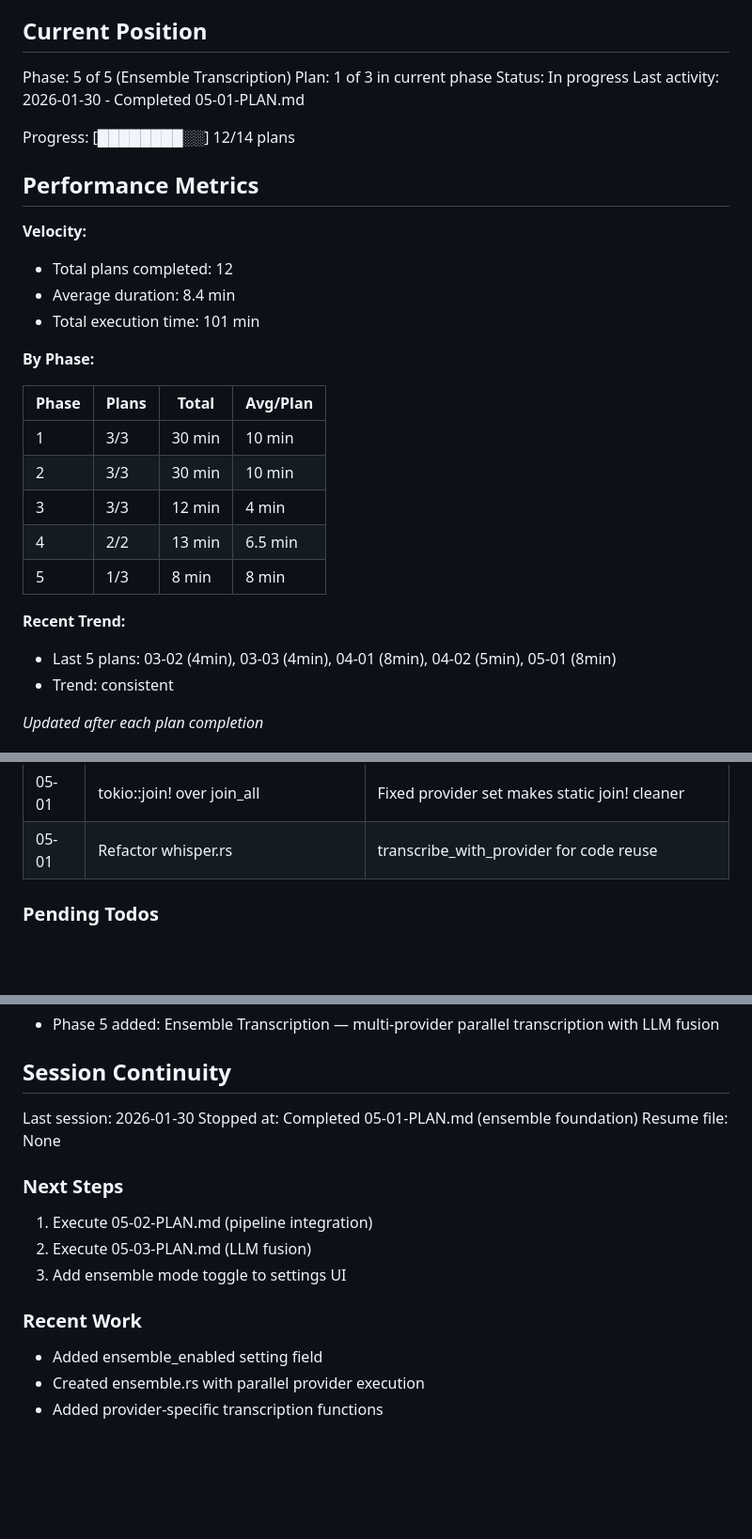
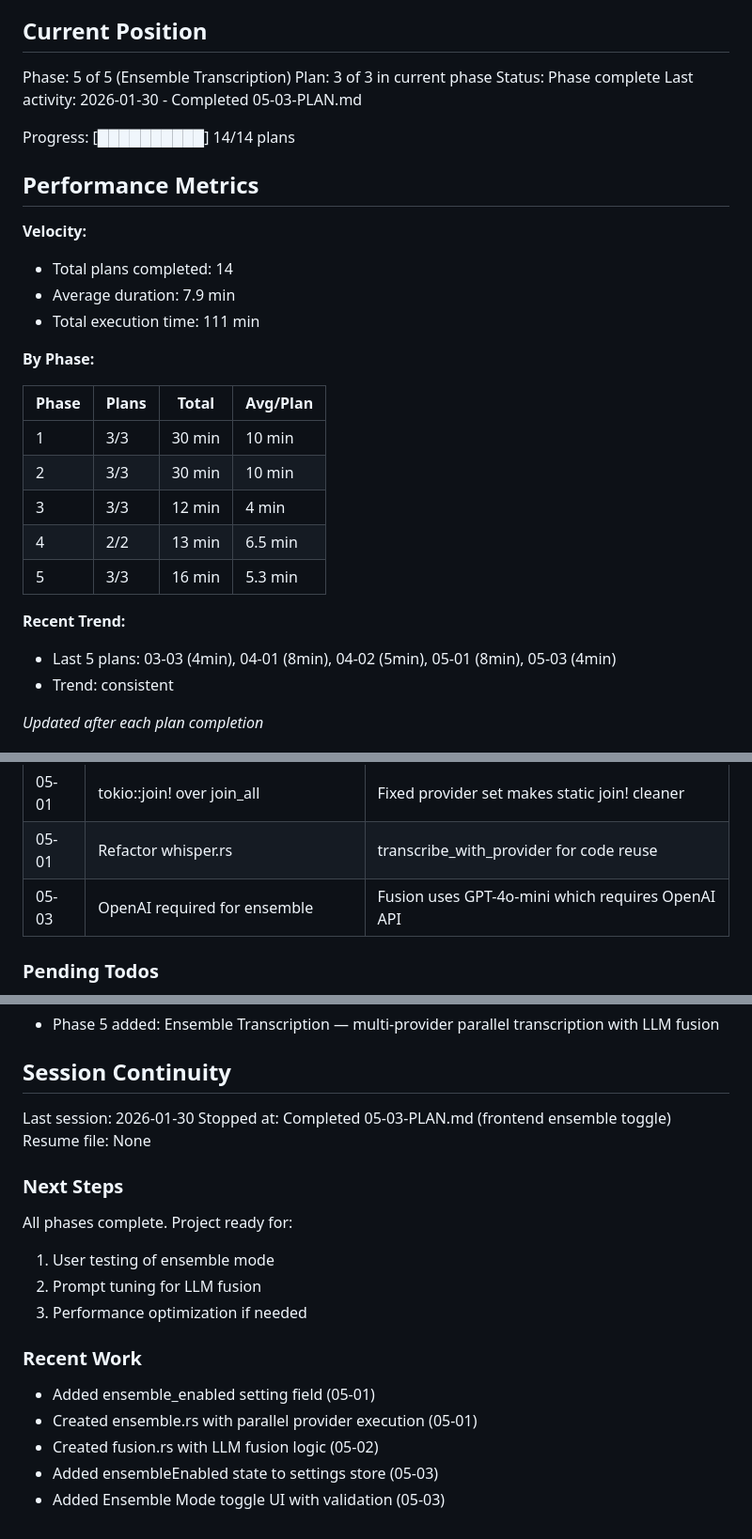
Before and after one commit to AmirK-S/TTP, a Markdown page: .planning/STATE.md, 3 parts joined by grey strips. Shown at 94% size. GitHub-like rendering; blank space fills up the shorter version.

Commit message:
docs(05-03): complete frontend ensemble toggle plan
Tasks completed: 2/2
- Add ensembleEnabled state to settings store
- Add ensemble toggle UI to Settings.tsx

SUMMARY: .planning/phases/05-ensemble-transcription/05-03-SUMMARY.md

```diff
--- a/.planning/STATE.md
+++ b/.planning/STATE.md
@@ -10,18 +10,18 @@ See: .planning/PROJECT.md (updated 2026-01-29)
 ## Current Position
 
 Phase: 5 of 5 (Ensemble Transcription)
-Plan: 1 of 3 in current phase
-Status: In progress
-Last activity: 2026-01-30 - Completed 05-01-PLAN.md
+Plan: 3 of 3 in current phase
+Status: Phase complete
+Last activity: 2026-01-30 - Completed 05-03-PLAN.md
 
-Progress: [████████░░] 12/14 plans
+Progress: [██████████] 14/14 plans
 
 ## Performance Metrics
 
 **Velocity:**
-- Total plans completed: 12
-- Average duration: 8.4 min
-- Total execution time: 101 min
+- Total plans completed: 14
+- Average duration: 7.9 min
+- Total execution time: 111 min
 
 **By Phase:**
 
@@ -31,10 +31,10 @@ Progress: [████████░░] 12/14 plans
 | 2 | 3/3 | 30 min | 10 min |
 | 3 | 3/3 | 12 min | 4 min |
 | 4 | 2/2 | 13 min | 6.5 min |
-| 5 | 1/3 | 8 min | 8 min |
+| 5 | 3/3 | 16 min | 5.3 min |
 
 **Recent Trend:**
-- Last 5 plans: 03-02 (4min), 03-03 (4min), 04-01 (8min), 04-02 (5min), 05-01 (8min)
+- Last 5 plans: 03-03 (4min), 04-01 (8min), 04-02 (5min), 05-01 (8min), 05-03 (4min)
 - Trend: consistent
 
 *Updated after each plan completion*
@@ -68,6 +68,7 @@ Recent decisions affecting current work:
 | 05-01 | 30-second provider timeout | Gladia polling can take 5-30s |
 | 05-01 | tokio::join! over join_all | Fixed provider set makes static join! cleaner |
 | 05-01 | Refactor whisper.rs | transcribe_with_provider for code reuse |
+| 05-03 | OpenAI required for ensemble | Fusion uses GPT-4o-mini which requires OpenAI API |
 
 ### Pending Todos
 
@@ -86,15 +87,18 @@ Recent decisions affecting current work:
 ## Session Continuity
 
 Last session: 2026-01-30
-Stopped at: Completed 05-01-PLAN.md (ensemble foundation)
+Stopped at: Completed 05-03-PLAN.md (frontend ensemble toggle)
 Resume file: None
 
 ### Next Steps
-1. Execute 05-02-PLAN.md (pipeline integration)
-2. Execute 05-03-PLAN.md (LLM fusion)
-3. Add ensemble mode toggle to settings UI
+All phases complete. Project ready for:
+1. User testing of ensemble mode
+2. Prompt tuning for LLM fusion
+3. Performance optimization if needed
 
 ### Recent Work
-- Added ensemble_enabled setting field
-- Created ensemble.rs with parallel provider execution
-- Added provider-specific transcription functions
+- Added ensemble_enabled setting field (05-01)
+- Created ensemble.rs with parallel provider execution (05-01)
+- Created fusion.rs with LLM fusion logic (05-02)
+- Added ensembleEnabled state to settings store (05-03)
+- Added Ensemble Mode toggle UI with validation (05-03)
```
Also changed, not shown: 1 other file.
